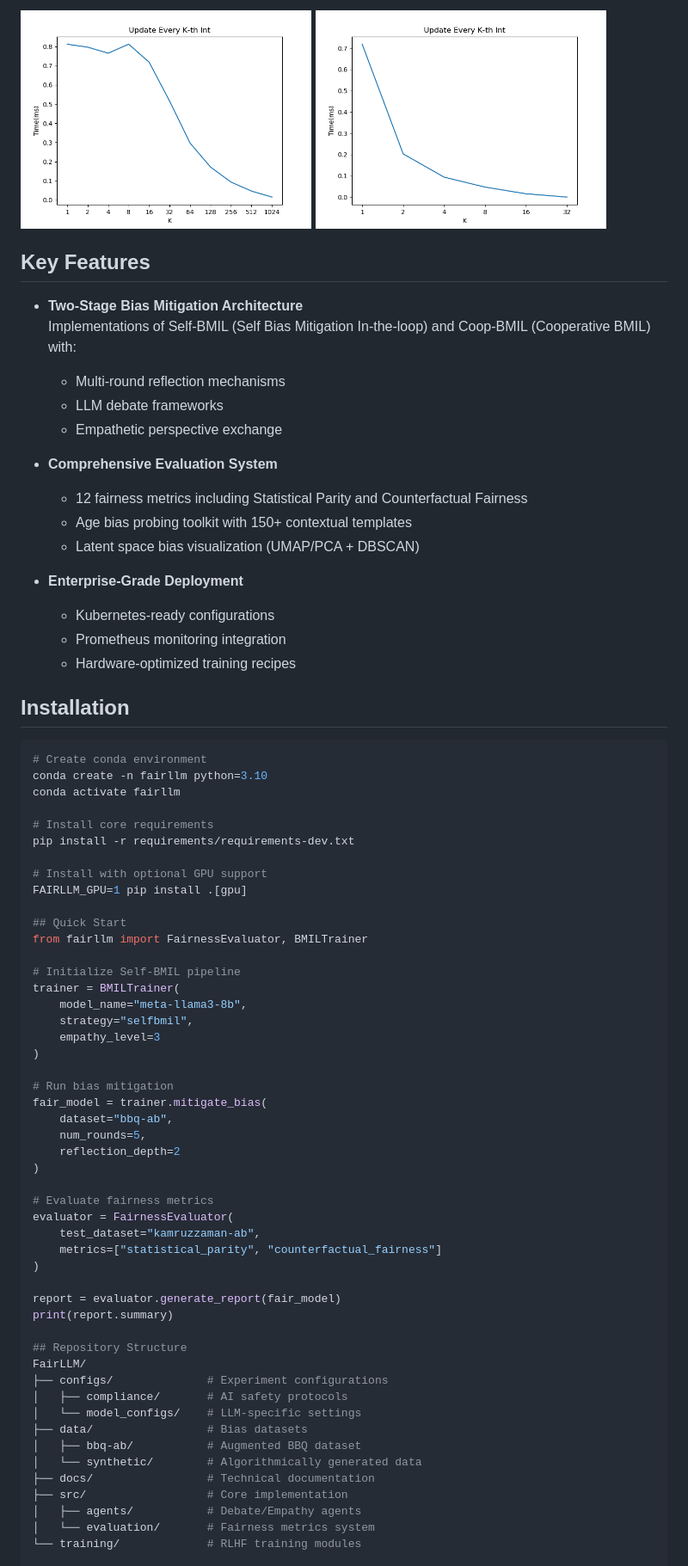
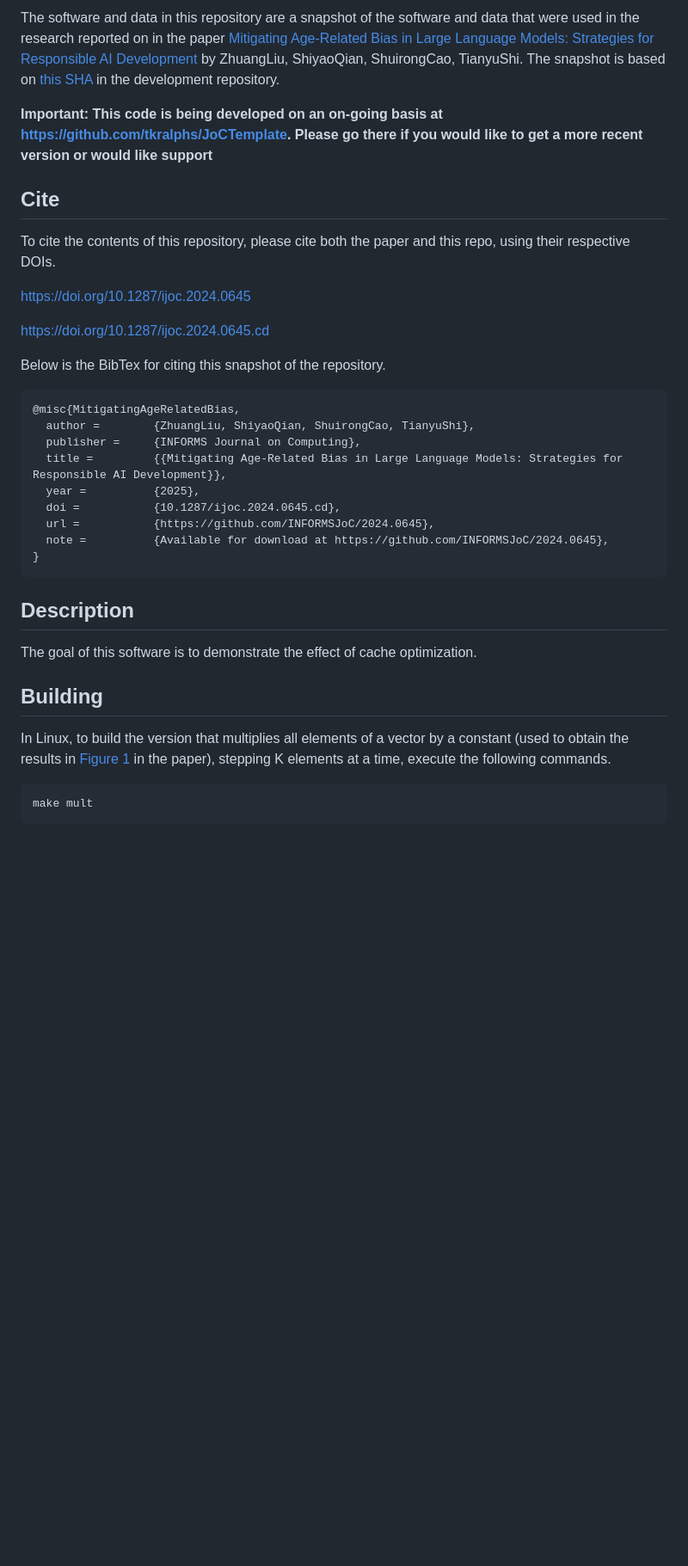
Before and after one commit to INFORMSJoC/2024.0645, a Markdown page: README.md, the part around the change printed below. Shown: that part at 86% size. Drawn GitHub-style; blank space fills up the shorter version.

````diff
--- a/README.md
+++ b/README.md
@@ -12,72 +7,48 @@
 
-<img src="results/mult-test.png" width="45%"> <img src="results/sum-test.png" width="45%">
+The software and data in this repository are a snapshot of the software and data
+that were used in the research reported on in the paper
+[Mitigating Age-Related Bias in Large Language Models: Strategies for Responsible AI Development](https://doi.org/10.1287/ijoc.2024.0645) by ZhuangLiu, ShiyaoQian, ShuirongCao, TianyuShi.
+The snapshot is based on
+[this SHA](#)
+in the development repository.
 
-## Key Features
-- **Two-Stage Bias Mitigation Architecture**
-  Implementations of Self-BMIL (Self Bias Mitigation In-the-loop) and Coop-BMIL (Cooperative BMIL) with:
-  - Multi-round reflection mechanisms
-  - LLM debate frameworks
-  - Empathetic perspective exchange
+**Important: This code is being developed on an on-going basis at
+https://github.com/tkralphs/JoCTemplate. Please go there if you would like to
+get a more recent version or would like support**
 
-- **Comprehensive Evaluation System**
-  - 12 fairness metrics including Statistical Parity and Counterfactual Fairness
-  - Age bias probing toolkit with 150+ contextual templates
-  - Latent space bias visualization (UMAP/PCA + DBSCAN)
+## Cite
 
-- **Enterprise-Grade Deployment**
-  - Kubernetes-ready configurations
-  - Prometheus monitoring integration
-  - Hardware-optimized training recipes
+To cite the contents of this repository, please cite both the paper and this repo, using their respective DOIs.
 
-## Installation
-```bash
-# Create conda environment
-conda create -n fairllm python=3.10
-conda activate fairllm
+https://doi.org/10.1287/ijoc.2024.0645
 
-# Install core requirements
-pip install -r requirements/requirements-dev.txt
+https://doi.org/10.1287/ijoc.2024.0645.cd
 
-# Install with optional GPU support
-FAIRLLM_GPU=1 pip install .[gpu]
+Below is the BibTex for citing this snapshot of the repository.
 
-## Quick Start
-from fairllm import FairnessEvaluator, BMILTrainer
+```
+@misc{MitigatingAgeRelatedBias,
+  author =        {ZhuangLiu, ShiyaoQian, ShuirongCao, TianyuShi},
+  publisher =     {INFORMS Journal on Computing},
+  title =         {{Mitigating Age-Related Bias in Large Language Models: Strategies for Responsible AI Development}},
+  year =          {2025},
+  doi =           {10.1287/ijoc.2024.0645.cd},
+  url =           {https://github.com/INFORMSJoC/2024.0645},
+  note =          {Available for download at https://github.com/INFORMSJoC/2024.0645},
+}
+```
 
-# Initialize Self-BMIL pipeline
-trainer = BMILTrainer(
-    model_name="meta-llama3-8b",
-    strategy="selfbmil",
-    empathy_level=3
-)
+## Description
 
-# Run bias mitigation
-fair_model = trainer.mitigate_bias(
-    dataset="bbq-ab",
-    num_rounds=5,
-    reflection_depth=2
-)
+The goal of this software is to demonstrate the effect of cache optimization.
 
-# Evaluate fairness metrics
-evaluator = FairnessEvaluator(
-    test_dataset="kamruzzaman-ab",
-    metrics=["statistical_parity", "counterfactual_fairness"]
-)
+## Building
 
-report = evaluator.generate_report(fair_model)
-print(report.summary)
+In Linux, to build the version that multiplies all elements of a vector by a
+constant (used to obtain the results in [Figure 1](results/mult-test.png) in the
+paper), stepping K elements at a time, execute the following commands.
 
-## Repository Structure
-FairLLM/
-├── configs/              # Experiment configurations
-│   ├── compliance/       # AI safety protocols
-│   └── model_configs/    # LLM-specific settings
-├── data/                 # Bias datasets
-│   ├── bbq-ab/           # Augmented BBQ dataset
-│   └── synthetic/        # Algorithmically generated data
-├── docs/                 # Technical documentation
-├── src/                  # Core implementation
-│   ├── agents/           # Debate/Empathy agents
-│   └── evaluation/       # Fairness metrics system
-└── training/             # RLHF training modules
+```
+make mult
+```
 
````
Also changed, not shown: other parts of README.md (+57 -20 lines).
